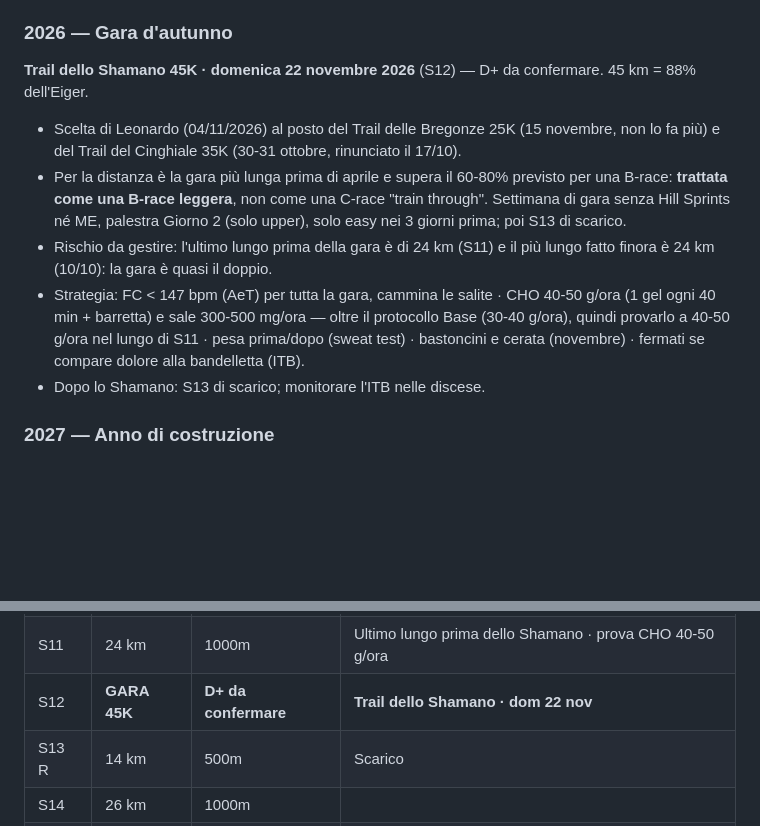
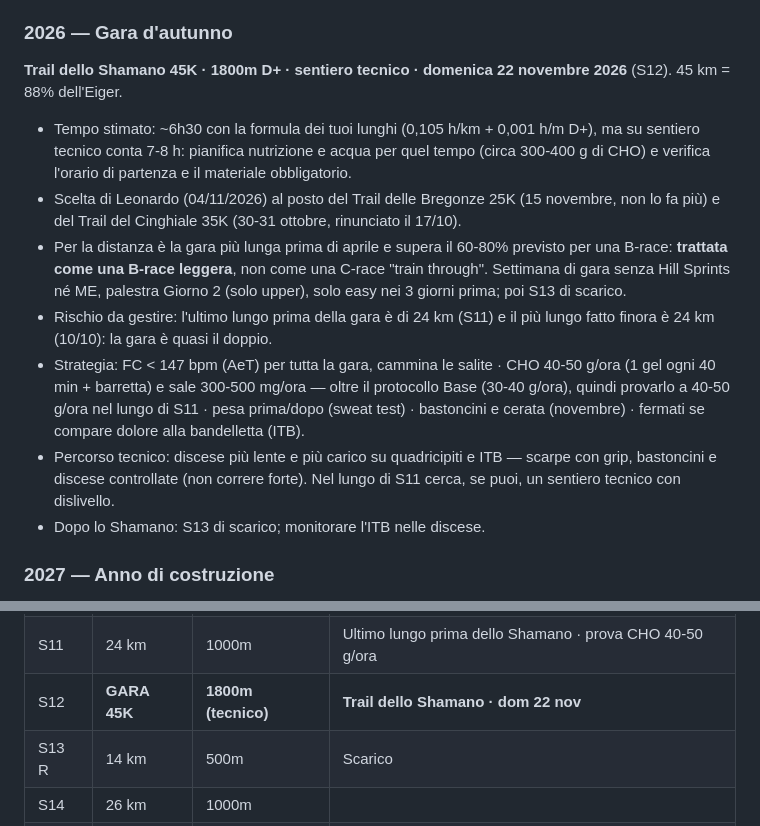
Before and after one commit to Leozardi92/allenamento, a Markdown page: contesto-allenamento.md, 2 parts joined by grey strips. Rendered like a GitHub page; blank space fills up the shorter version.

Commit message:
Shamano 45K: 1800m D+, sentiero tecnico (tempo stimato 7-8 h, nutrizione e discese)

```diff
--- a/contesto-allenamento.md
+++ b/contesto-allenamento.md
@@ -66,11 +66,13 @@ Con doppio tentativo 2032+2033: **~72-75%**
 
 ### 2026 — Gara d'autunno
 
-**Trail dello Shamano 45K · domenica 22 novembre 2026** (S12) — D+ da confermare. 45 km = 88% dell'Eiger.
+**Trail dello Shamano 45K · 1800m D+ · sentiero tecnico · domenica 22 novembre 2026** (S12). 45 km = 88% dell'Eiger.
+- Tempo stimato: ~6h30 con la formula dei tuoi lunghi (0,105 h/km + 0,001 h/m D+), ma su sentiero tecnico conta 7-8 h: pianifica nutrizione e acqua per quel tempo (circa 300-400 g di CHO) e verifica l'orario di partenza e il materiale obbligatorio.
 - Scelta di Leonardo (04/11/2026) al posto del Trail delle Bregonze 25K (15 novembre, non lo fa più) e del Trail del Cinghiale 35K (30-31 ottobre, rinunciato il 17/10).
 - Per la distanza è la gara più lunga prima di aprile e supera il 60-80% previsto per una B-race: **trattata come una B-race leggera**, non come una C-race "train through". Settimana di gara senza Hill Sprints né ME, palestra Giorno 2 (solo upper), solo easy nei 3 giorni prima; poi S13 di scarico.
 - Rischio da gestire: l'ultimo lungo prima della gara è di 24 km (S11) e il più lungo fatto finora è 24 km (10/10): la gara è quasi il doppio.
 - Strategia: FC < 147 bpm (AeT) per tutta la gara, cammina le salite · CHO 40-50 g/ora (1 gel ogni 40 min + barretta) e sale 300-500 mg/ora — oltre il protocollo Base (30-40 g/ora), quindi provarlo a 40-50 g/ora nel lungo di S11 · pesa prima/dopo (sweat test) · bastoncini e cerata (novembre) · fermati se compare dolore alla bandelletta (ITB).
+- Percorso tecnico: discese più lente e più carico su quadricipiti e ITB — scarpe con grip, bastoncini e discese controllate (non correre forte). Nel lungo di S11 cerca, se puoi, un sentiero tecnico con dislivello.
 - Dopo lo Shamano: S13 di scarico; monitorare l'ITB nelle discese.
 
 ### 2027 — Anno di costruzione
@@ -334,7 +336,7 @@ Il b2b copre il 74% del volume settimanale — dentro il range 60-80% del libro.
 | S9 | 19 km | 800m | |
 | S10 R | 12 km | 450m | Scarico |
 | S11 | 24 km | 1000m | Ultimo lungo prima dello Shamano · prova CHO 40-50 g/ora |
-| S12 | **GARA 45K** | **D+ da confermare** | **Trail dello Shamano · dom 22 nov** |
+| S12 | **GARA 45K** | **1800m (tecnico)** | **Trail dello Shamano · dom 22 nov** |
 | S13 R | 14 km | 500m | Scarico |
 | S14 | 26 km | 1000m | |
 | S15 | 28 km | 1200m | |
```
